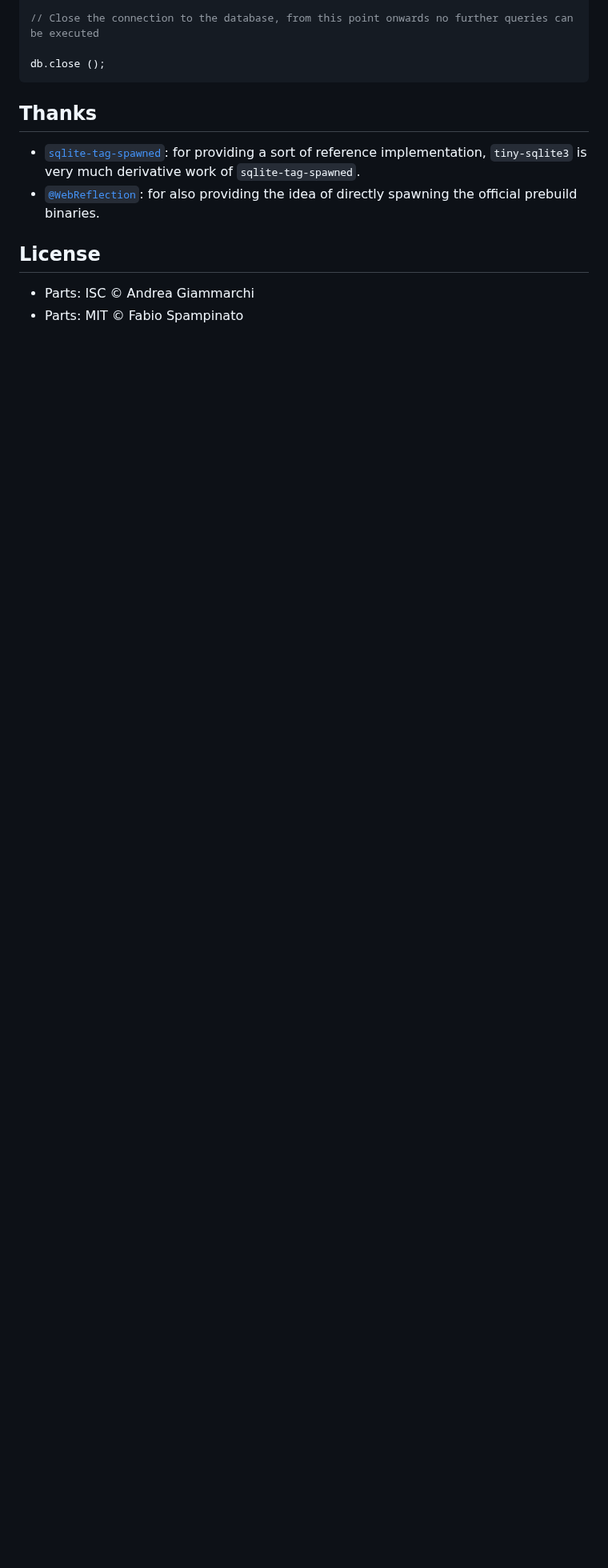
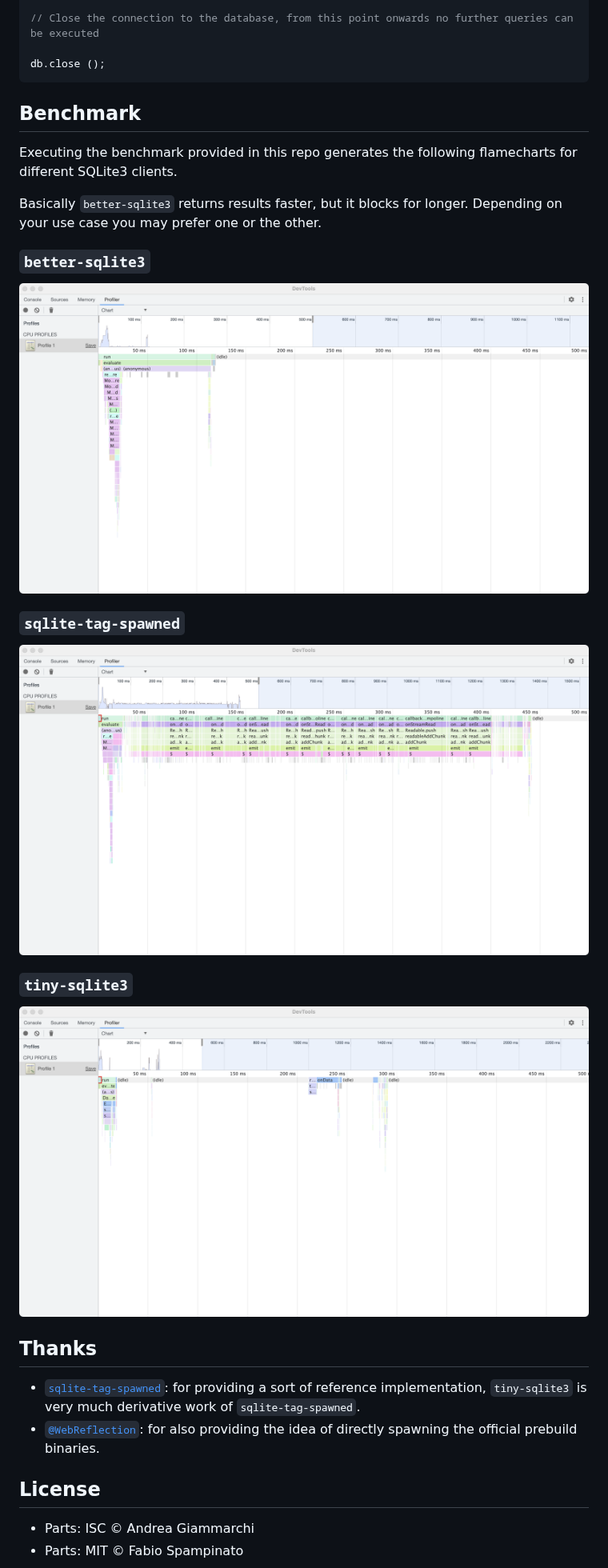
Before and after one commit to fabiospampinato/tiny-sqlite3, a Markdown page: readme.md, the part around one of its changes. Shown at 80% size. Drawn GitHub-style; pictures changed too: resources/screenshots/better-sqlite3.png (added), resources/screenshots/sqlite-tag-spawned.png (added), resources/screenshots/tiny-sqlite3.png (added); blank space fills up the shorter version.

Commit message:
Added screenshots

````diff
--- a/readme.md
+++ b/readme.md
@@ -83,6 +85,25 @@ await db.transaction ( async () => {
 db.close ();
 ```
 
+## Benchmark
+
+Executing the benchmark provided in this repo generates the following flamecharts for different SQLite3 clients.
+
+Basically `better-sqlite3` returns results faster, but it blocks for longer. Depending on your use case you may prefer one or the other.
+
+### `better-sqlite3`
+
+![](resources/screenshots/better-sqlite3.png)
+
+### `sqlite-tag-spawned`
+
+![](resources/screenshots/sqlite-tag-spawned.png)
+
+### `tiny-sqlite3`
+
+![](resources/screenshots/tiny-sqlite3.png)
+
+
 ## Thanks
 
 - [`sqlite-tag-spawned`](https://github.com/WebReflection/sqlite-tag-spawned): for providing a sort of reference implementation, `tiny-sqlite3` is very much derivative work of `sqlite-tag-spawned`.
````
Also changed, not shown: other parts of readme.md (+3 -1 lines), 1 other file.
